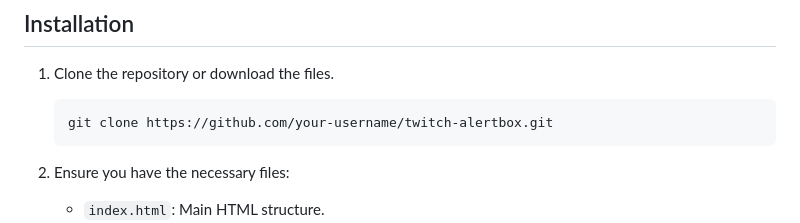
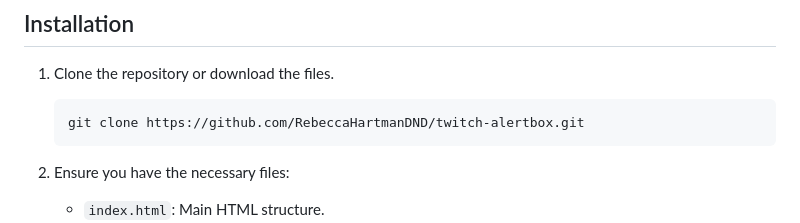
Before and after one commit to RebeccaHartmanDND/Twitch-Alertbox, a Markdown page: README.md, the part around the change. Rendered like a GitHub page.

````diff
--- a/README.md
+++ b/README.md
@@ -17,7 +17,7 @@ This is a simple Twitch Alertbox that displays alerts for Twitch follows, raids,
 
 1. Clone the repository or download the files.
     ```bash
-    git clone https://github.com/your-username/twitch-alertbox.git
+    git clone https://github.com/RebeccaHartmanDND/twitch-alertbox.git
     ```
 
 2. Ensure you have the necessary files:
````
